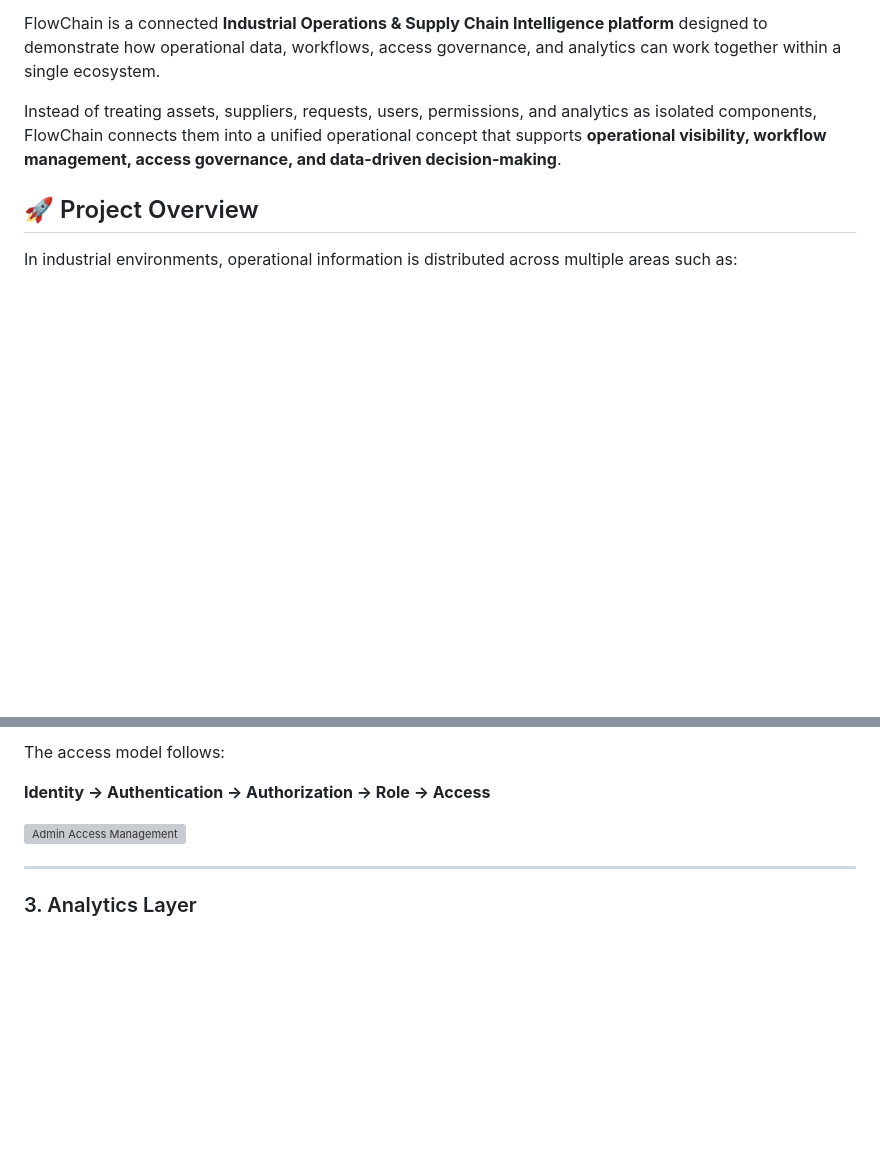
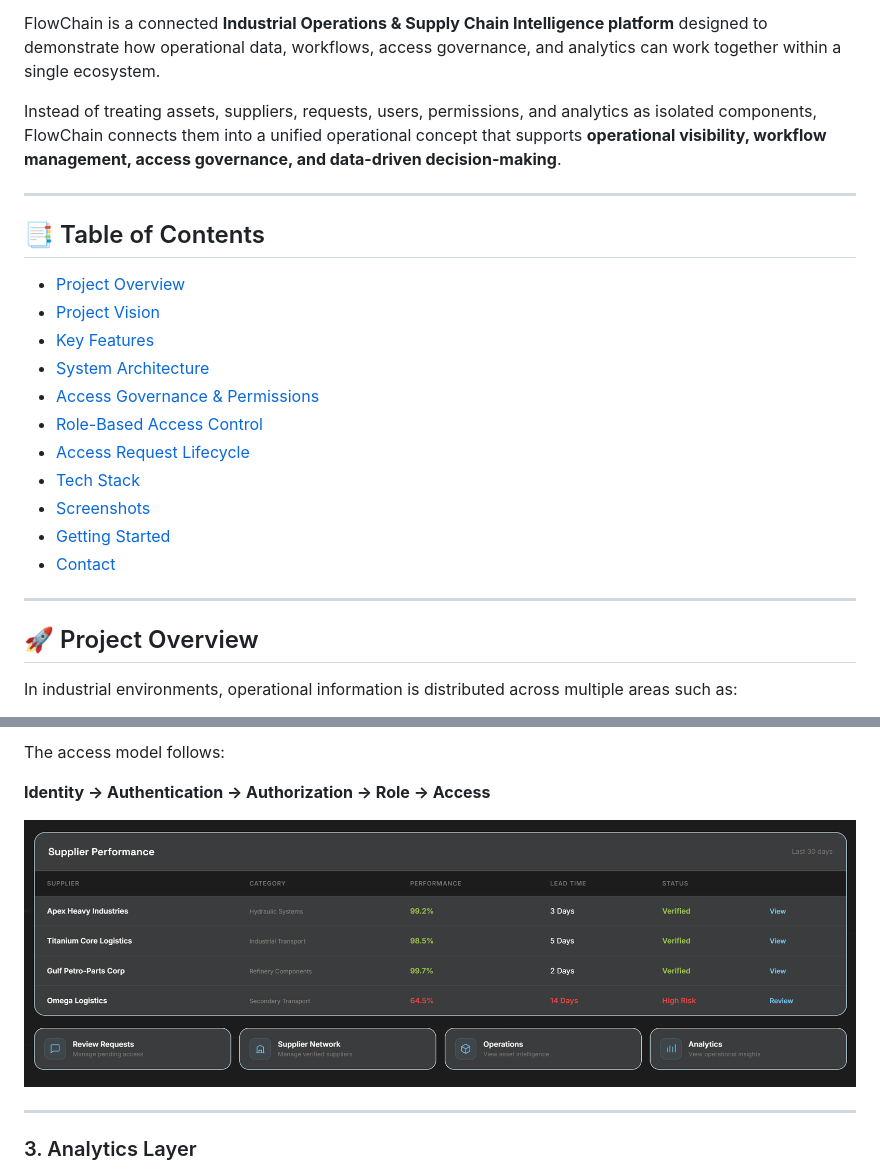
Before and after one commit to danalhazmi/FlowChain-Industrial-Operations-Supply-Chain-Intelligence, a Markdown page: README.md, 2 parts joined by grey strips. Rendered like a GitHub page; blank space fills up the shorter version; grey boxes are pictures that could not be loaded.

```diff
--- a/README.md
+++ b/README.md
@@ -10,6 +10,23 @@ FlowChain is a connected **Industrial Operations & Supply Chain Intelligence pla
 
 Instead of treating assets, suppliers, requests, users, permissions, and analytics as isolated components, FlowChain connects them into a unified operational concept that supports **operational visibility, workflow management, access governance, and data-driven decision-making**.
 
+---
+
+## 📑 Table of Contents
+
+- [Project Overview](#-project-overview)
+- [Project Vision](#-project-vision)
+- [Key Features](#-key-features)
+- [System Architecture](#-system-architecture)
+- [Access Governance & Permissions](#-access-governance--permissions)
+- [Role-Based Access Control](#-role-based-access-control)
+- [Access Request Lifecycle](#-access-request-lifecycle)
+- [Tech Stack](#-tech-stack)
+- [Screenshots](#-screenshots)
+- [Getting Started](#-getting-started)
+- [Contact](#-contact)
+
+---
 
 ## 🚀 Project Overview
 
@@ -117,7 +134,7 @@ The access model follows:
 
 **Identity → Authentication → Authorization → Role → Access**
 
-![Admin Access Management](Screenshots/admin-access-management.png)
+![Admin Access Management](./screenshots/admin-access-management.png)
 
 ---
 
```
Also changed, not shown: other parts of README.md (+2 -2 lines).
